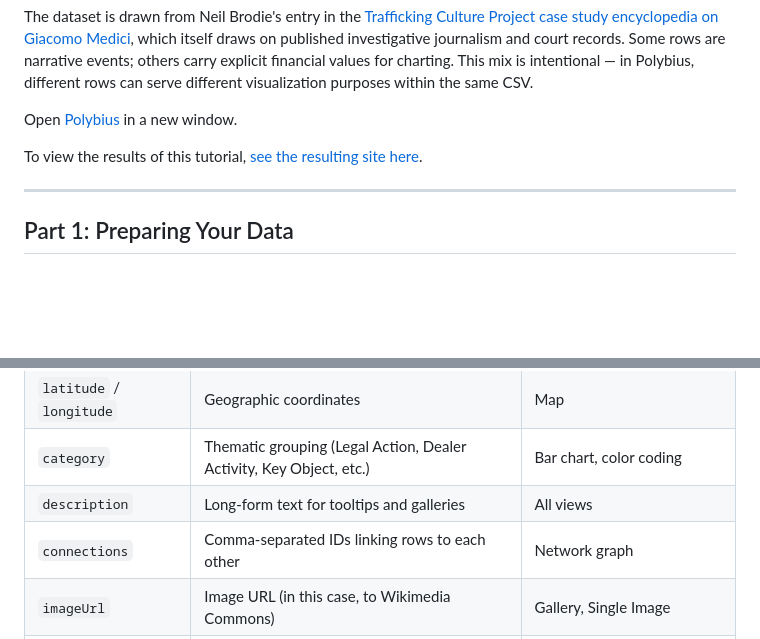
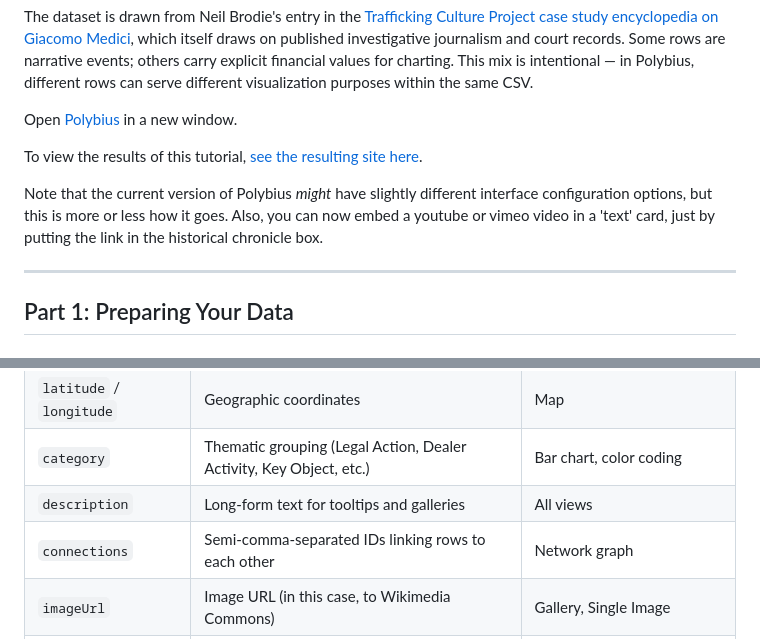
Before and after one commit to shawngraham/polybius-demo, a Markdown page: README.md, 2 parts joined by grey strips. Rendered like a GitHub page; blank space fills up the shorter version.

```diff
--- a/README.md
+++ b/README.md
@@ -10,6 +10,8 @@ Open [Polybius](https://shawngraham.github.io/polybius) in a new window.
 
 To view the results of this tutorial, [see the resulting site here](https://shawngraham.github.io/polybius-demo).
 
+Note that the current version of Polybius *might* have slightly different interface configuration options, but this is more or less how it goes. Also, you can now embed a youtube or vimeo video in a 'text' card, just by putting the link in the historical chronicle box.
+
 ---
 
 ## Part 1: Preparing Your Data
@@ -68,7 +58,7 @@ M37,Court-imposed fine,2005,41.9028,12.4964,Transaction,€10 million fine impos
 |`latitude` / `longitude`|	Geographic coordinates|	Map|
 |`category`|	Thematic grouping (Legal Action, Dealer Activity, Key Object, etc.)|	Bar chart, color coding|
 |`description`|	Long-form text for tooltips and galleries	|All views|
-|`connections`|	Comma-separated IDs linking rows to each other|	Network graph|
+|`connections`|	Semi-comma-separated IDs linking rows to each other|	Network graph|
 |`imageUrl`|	Image URL	(in this case, to Wikimedia Commons) | Gallery, Single Image |
 |`value`|	Monetary figure in the transaction's original currency |	Line chart Y axis, XY scatter, 3D bubble |
 |`object_type`|	Secondary grouping (event, person, object, transaction, method) |	Bar chart alternative grouping |
```
Also changed, not shown: other parts of README.md (+26 -38 lines).
